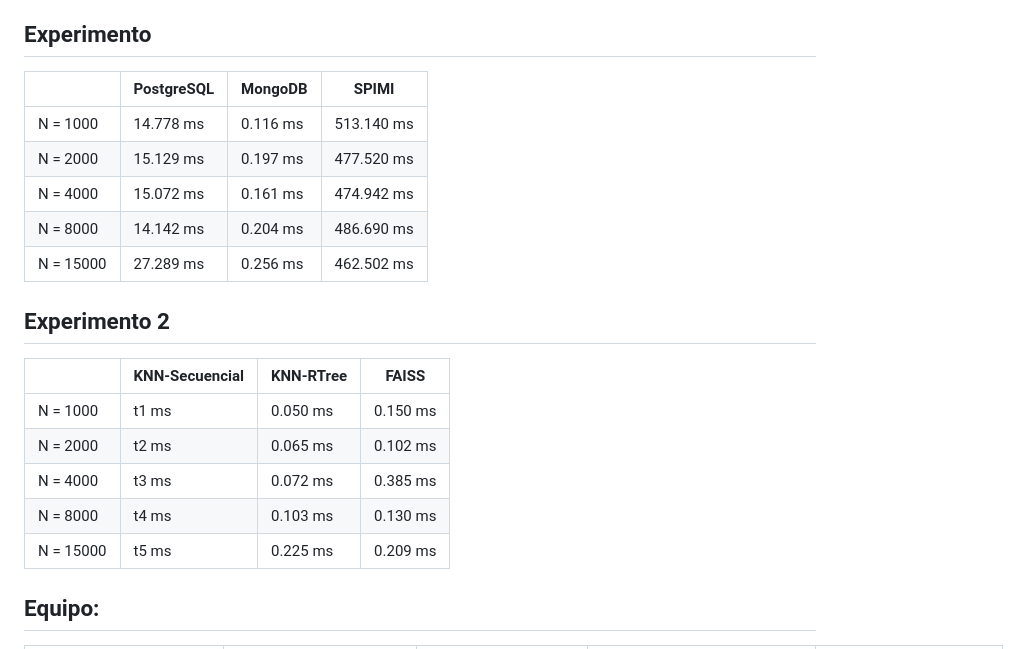
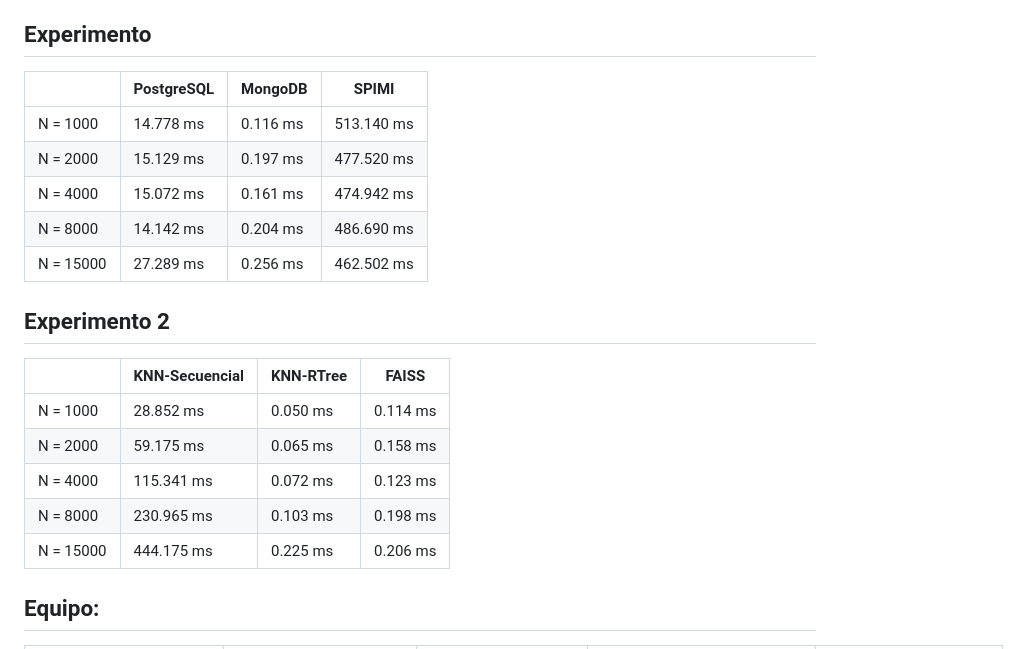
Before and after one commit to MatiasMaravi/BD2-Project2, a Markdown page: README.md, the part around the change printed below. Drawn GitHub-style.

```diff
--- a/README.md
+++ b/README.md
@@ -43,23 +44,23 @@ Después de ejecutar el comando se mostrará un menú donde podrás realizar la
 También habrá la opción para crear el índice invertido (guardado en blocks_index) si aún no fue creado.
 
 ## Experimento
-|   | PostgreSQL | MongoDB  | SPIMI  |
-| ------------- | ------------- | ------------- | ------------- |
-| N = 1000      | 14.778 ms     | 0.116 ms  | 513.140 ms  |
-| N = 2000      | 15.129 ms     | 0.197 ms  | 477.520 ms  |
-| N = 4000      | 15.072 ms     | 0.161 ms  | 474.942 ms  |
-| N = 8000      | 14.142 ms     | 0.204 ms  | 486.690 ms  |
-| N = 15000     | 27.289 ms     | 0.256 ms  | 462.502 ms |
+|               | PostgreSQL     | MongoDB    | SPIMI      |
+| ------------- | -------------- | ---------- | ---------- |
+| N = 1000      | 14.778 ms      | 0.116 ms   | 513.140 ms |
+| N = 2000      | 15.129 ms      | 0.197 ms   | 477.520 ms |
+| N = 4000      | 15.072 ms      | 0.161 ms   | 474.942 ms |
+| N = 8000      | 14.142 ms      | 0.204 ms   | 486.690 ms |
+| N = 15000     | 27.289 ms      | 0.256 ms   | 462.502 ms |
 
 
 ## Experimento 2
-|               | KNN-Secuencial | KNN-RTree     | FAISS     |
-| ------------- | -------------- | ------------- | --------- |
-| N = 1000      | t1 ms          | 0.050 ms      | 0.150 ms  |
-| N = 2000      | t2 ms          | 0.065 ms      | 0.102 ms  |
-| N = 4000      | t3 ms          | 0.072 ms      | 0.385 ms  |
-| N = 8000      | t4 ms          | 0.103 ms      | 0.130 ms  |
-| N = 15000     | t5 ms          | 0.225 ms      | 0.209 ms  |
+|               | KNN-Secuencial | KNN-RTree  | FAISS      |
+| ------------- | -------------- | ---------- | ---------- |
+| N = 1000      | 28.852 ms      | 0.050 ms   | 0.114 ms   |
+| N = 2000      | 59.175 ms      | 0.065 ms   | 0.158 ms   |
+| N = 4000      | 115.341 ms     | 0.072 ms   | 0.123 ms   |
+| N = 8000      | 230.965 ms     | 0.103 ms   | 0.198 ms   |
+| N = 15000     | 444.175 ms     | 0.225 ms   | 0.206 ms   |
 
 
 ## Equipo:
```
Also changed, not shown: other parts of README.md (+1 -0 lines).
